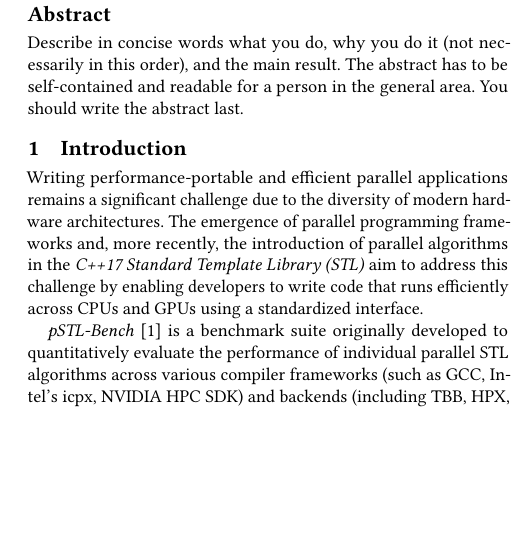
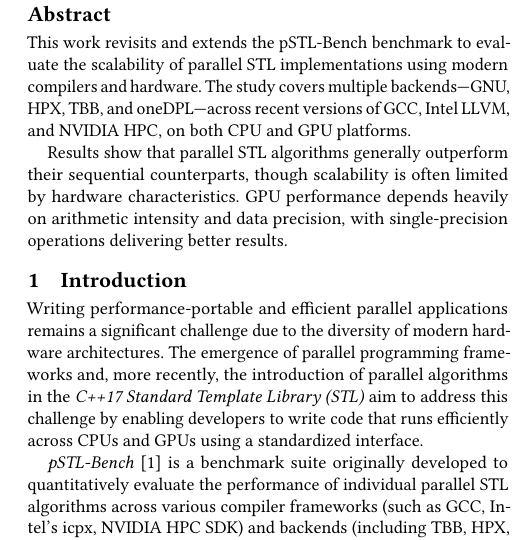
Before and after one commit to olegbilovus/pSTL-Bench-report, a LaTeX paper (main.tex): part of one column of page 1 of 6, cut so that both start at the same text, the shorter picture padded with empty space. The pictures show the PDF file main.pdf that the author committed with the source.

Commit message:
Abstract

```diff
--- a/main.tex
+++ b/main.tex
@@ -42,10 +42,15 @@
 \begin{document}
 
 \begin{abstract}
-      Describe in concise words what you do, why you do it (not necessarily
-      in this order), and the main result.  The abstract has to be
-      self-contained and readable for a person in the general area. You
-      should write the abstract last.
+      This work revisits and extends the pSTL-Bench benchmark to evaluate the
+      scalability of parallel STL implementations using modern compilers and hardware.
+      The study covers multiple backends—GNU, HPX, TBB, and oneDPL—across recent
+      versions of GCC, Intel LLVM, and NVIDIA HPC, on both CPU and GPU platforms.
+
+      Results show that parallel STL algorithms generally outperform their sequential
+      counterparts, though scalability is often limited by hardware characteristics.
+      GPU performance depends heavily on arithmetic intensity and data precision,
+      with single-precision operations delivering better results.
 \end{abstract}
 
 \maketitle
```
Also changed, not shown: main.pdf.
